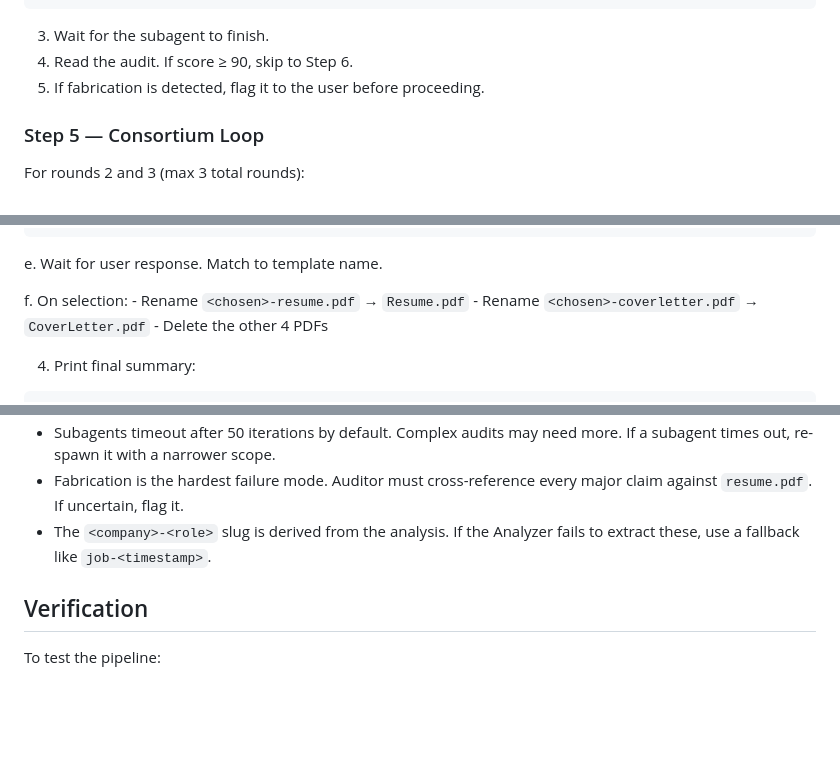
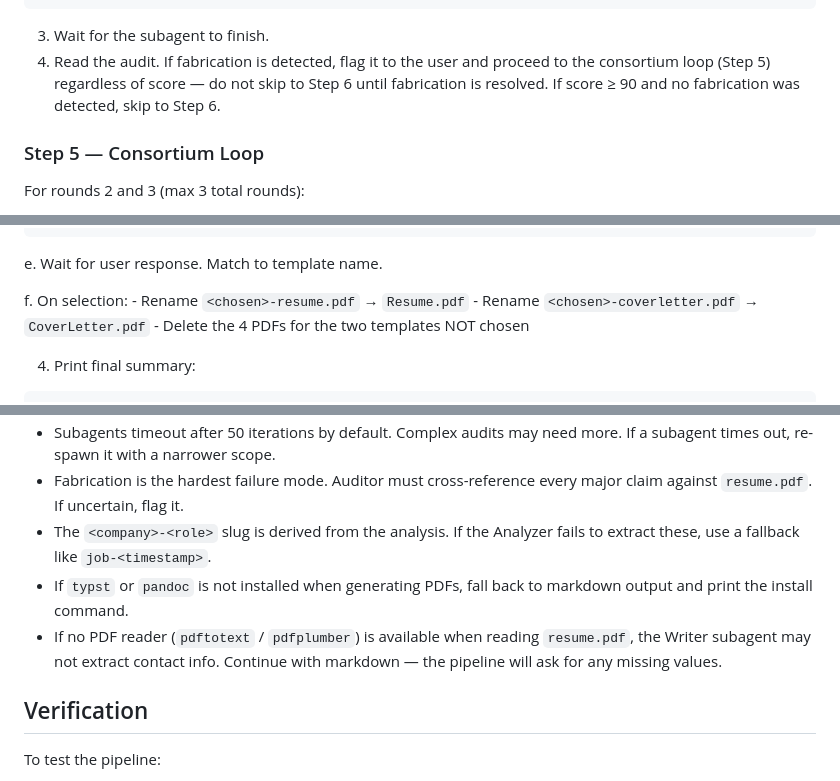
Before and after one commit to epratama/hermes-apply-job, a Markdown page: skills/apply-job/SKILL.md, 3 parts joined by grey strips. GitHub-like rendering; blank space fills up the shorter version.

````diff
--- a/skills/apply-job/SKILL.md
+++ b/skills/apply-job/SKILL.md
@@ -212,8 +215,10 @@ Output format:
 ```
 
 3. Wait for the subagent to finish.
-4. Read the audit. If score ≥ 90, skip to Step 6.
-5. If fabrication is detected, flag it to the user before proceeding.
+4. Read the audit. If fabrication is detected, flag it to the user and
+   proceed to the consortium loop (Step 5) regardless of score — do not
+   skip to Step 6 until fabrication is resolved.
+   If score ≥ 90 and no fabrication was detected, skip to Step 6.
 
 ### Step 5 — Consortium Loop
 
@@ -297,7 +309,7 @@ Reply with the template name or number (1/2/3).
    f. On selection:
       - Rename `<chosen>-resume.pdf` → `Resume.pdf`
       - Rename `<chosen>-coverletter.pdf` → `CoverLetter.pdf`
-      - Delete the other 4 PDFs
+      - Delete the 4 PDFs for the two templates NOT chosen
 
 4. Print final summary:
 
@@ -315,6 +327,8 @@ Files: tailored-resumes/<company>-<role>/Resume.pdf, CoverLetter.pdf
 - Subagents timeout after 50 iterations by default. Complex audits may need more. If a subagent times out, re-spawn it with a narrower scope.
 - Fabrication is the hardest failure mode. Auditor must cross-reference every major claim against `resume.pdf`. If uncertain, flag it.
 - The `<company>-<role>` slug is derived from the analysis. If the Analyzer fails to extract these, use a fallback like `job-<timestamp>`.
+- If `typst` or `pandoc` is not installed when generating PDFs, fall back to markdown output and print the install command.
+- If no PDF reader (`pdftotext` / `pdfplumber`) is available when reading `resume.pdf`, the Writer subagent may not extract contact info. Continue with markdown — the pipeline will ask for any missing values.
 
 ## Verification
 
````
Also changed, not shown: other parts of skills/apply-job/SKILL.md (+27 -17 lines).
